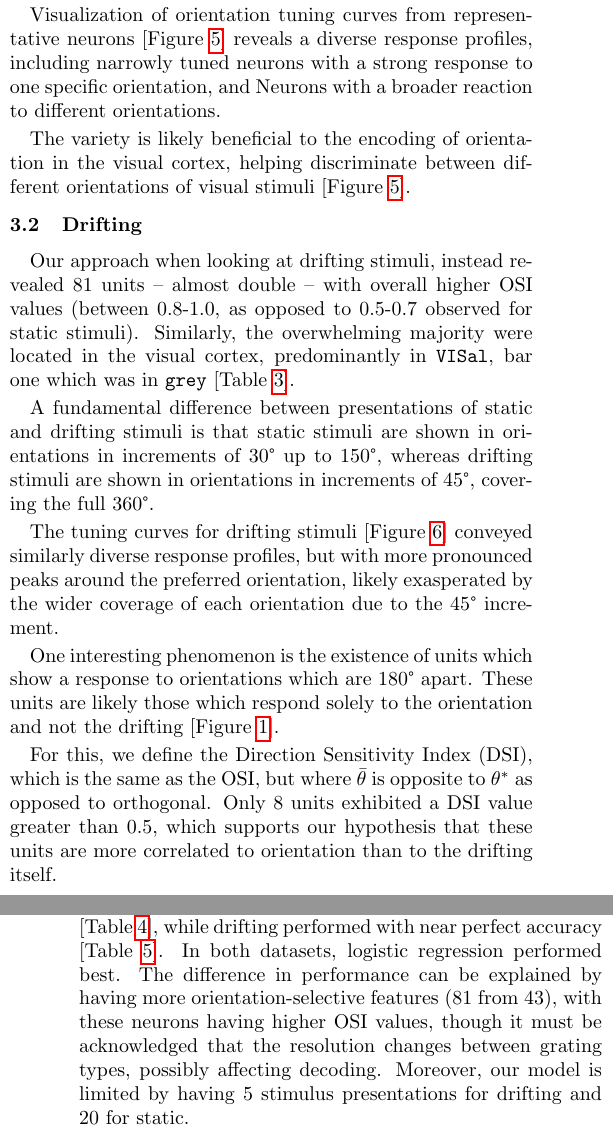
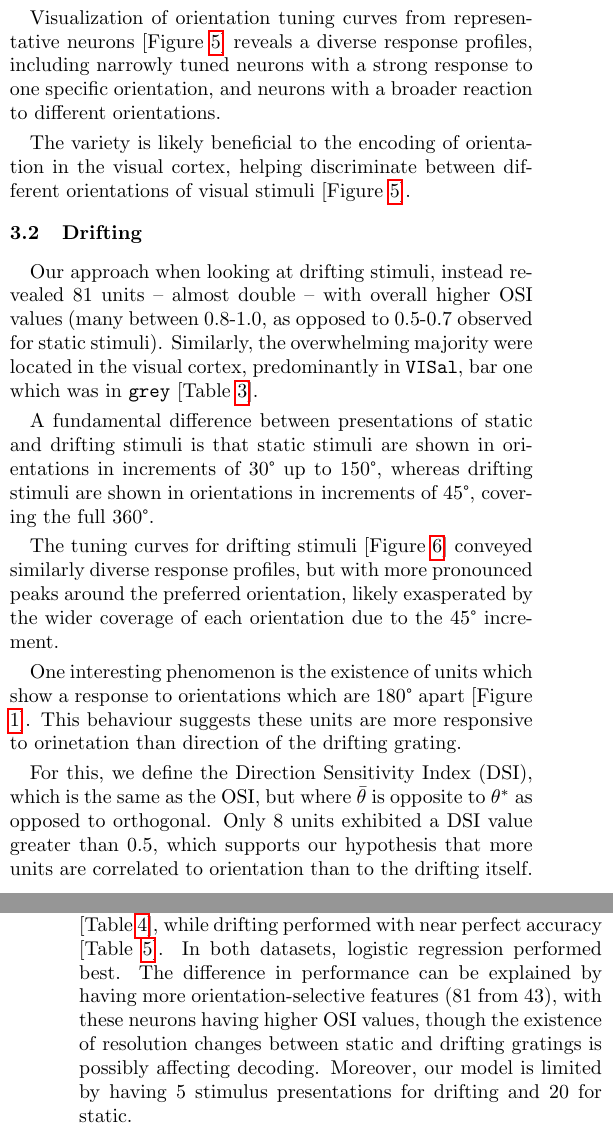
Before and after one commit to tebe-nigrelli/MMN-Group-Project, a LaTeX paper (MMN Project Report.tex): two parts of the columns of pages 1 and 2 of 4, joined at a grey line, cut so that both start at the same text. Compiled offline with pdfLaTeX.

Commit message:
Update MMN Project Report.tex

```diff
--- a/MMN Project Report.tex
+++ b/MMN Project Report.tex
@@ -60,13 +60,13 @@ We identify and select a highly selective subset of units with \(\textrm{OSI} >
 
 Our approach when looking at static stimuli yielded 43 units, all located in the Visual Cortex bar one unit in 'grey', specifically the \texttt{VISal} and \texttt{VISl} areas [Table \ref{tab:chosen-regions-static}].  The anatomical distribution of these neurons aligns with established literature on the hierarchical organization of orientation processing in the mouse brain.
 
-Visualization of orientation tuning curves from representative neurons [Figure \ref{fig:static_tuning}] reveals a diverse response profiles, including narrowly tuned neurons with a strong response to one specific orientation, and Neurons with a broader reaction to different orientations.
+Visualization of orientation tuning curves from representative neurons [Figure \ref{fig:static_tuning}] reveals a diverse response profiles, including narrowly tuned neurons with a strong response to one specific orientation, and neurons with a broader reaction to different orientations.
 
 The variety is likely beneficial to the encoding of orientation in the visual cortex, helping discriminate between different orientations of visual stimuli [Figure \ref{fig:static_tuning}].
 
 \subsection{Drifting}
 
-Our approach when looking at drifting stimuli, instead revealed 81 units -- almost double -- with overall higher OSI values (between 0.8-1.0, as opposed to 0.5-0.7 observed for static stimuli). Similarly, the overwhelming majority were located in the visual cortex, predominantly in \texttt{VISal}, bar one which was in \texttt{grey} [Table \ref{tab:chosen-regions-drifting}].
+Our approach when looking at drifting stimuli, instead revealed 81 units -- almost double -- with overall higher OSI values (many between 0.8-1.0, as opposed to 0.5-0.7 observed for static stimuli). Similarly, the overwhelming majority were located in the visual cortex, predominantly in \texttt{VISal}, bar one which was in \texttt{grey} [Table \ref{tab:chosen-regions-drifting}].
 
 A fundamental difference between presentations of static and drifting stimuli is that static stimuli are shown in orientations in increments of 30° up to 150°, whereas drifting stimuli are shown in orientations in increments of 45°, covering the full 360°.
 
@@ -79,9 +79,9 @@ The tuning curves for drifting stimuli [Figure \ref{fig:drifting_tuning}] convey
   \label{fig:drifting_unit_mean_orientation}
 \end{figure}
 
-One interesting phenomenon is the existence of units which show a response to orientations which are 180° apart.  These units are likely those which respond solely to the orientation and not the drifting [Figure \ref{fig:drifting_unit_mean_orientation}].
+One interesting phenomenon is the existence of units which show a response to orientations which are 180° apart [Figure \ref{fig:drifting_unit_mean_orientation}].  This behaviour suggests these units are more responsive to orinetation than direction of the drifting grating.
 
-For this, we define the Direction Sensitivity Index (DSI), which is the same as the OSI, but where \(\bar\theta\) is opposite to \(\theta^*\) as opposed to orthogonal.  Only 8 units exhibited a DSI value greater than 0.5, which supports our hypothesis that these units are more correlated to orientation than to the drifting itself.
+For this, we define the Direction Sensitivity Index (DSI), which is the same as the OSI, but where \(\bar\theta\) is opposite to \(\theta^*\) as opposed to orthogonal.  Only 8 units exhibited a DSI value greater than 0.5, which supports our hypothesis that more units are correlated to orientation than to the drifting itself.
 
 \section{Decoding Orientation from Neural Activity}
 
@@ -92,7 +92,7 @@ We constructed a feature matrix with stimulus presentations as rows and the spik
 
 \subsection{Classification performance}
 
-For static, all models performed with accuracy near 0.85 [Table \ref{tab:static_performance}], while drifting performed with near perfect accuracy [Table \ref{tab:drifting_performance}]. In both datasets, logistic regression performed best. The difference in performance can be explained by having more orientation-selective features (81 from 43), with these neurons having higher OSI values, though it must be acknowledged that the resolution changes between grating types, possibly affecting decoding. Moreover, our model is limited by having 5 stimulus presentations for drifting and 20 for static.
+For static, all models performed with accuracy near 0.85 [Table \ref{tab:static_performance}], while drifting performed with near perfect accuracy [Table \ref{tab:drifting_performance}]. In both datasets, logistic regression performed best. The difference in performance can be explained by having more orientation-selective features (81 from 43), with these neurons having higher OSI values, though the existence of resolution changes between static and drifting gratings is possibly affecting decoding. Moreover, our model is limited by having 5 stimulus presentations for drifting and 20 for static.
 
 \subsection{Cross condition analysis between static and drifting stimuli}
 
```
Also changed, not shown: MMN Project Report.tex (2 more changed lines).
